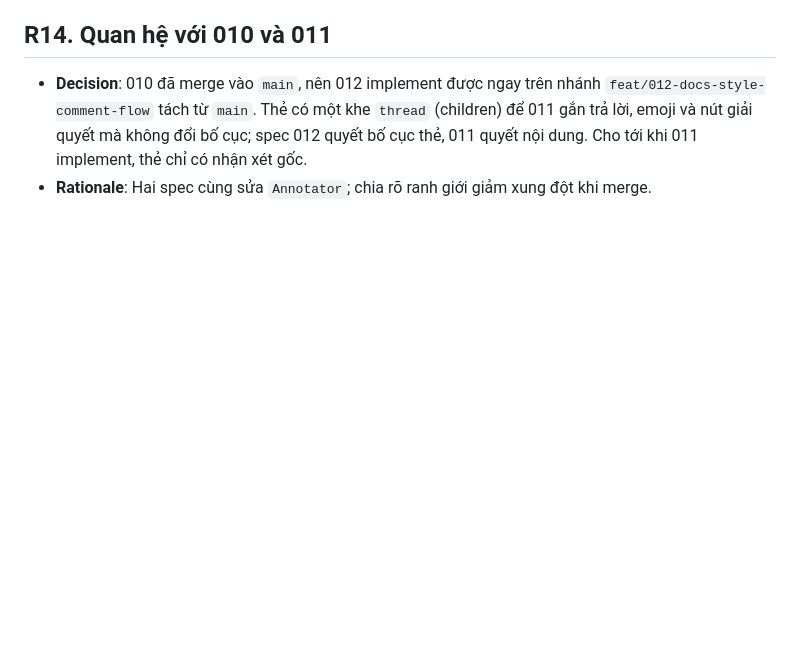
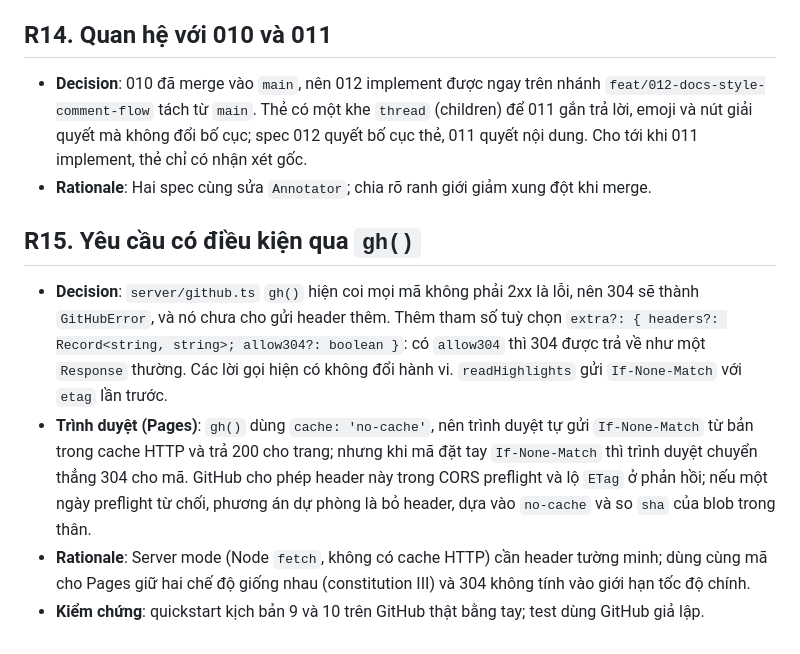
Before and after one commit to phungrk/speckit-ui, a Markdown page: specs/012-docs-style-comment-flow/research.md, the part around the change. Drawn GitHub-style; blank space fills up the shorter version.

```diff
--- a/specs/012-docs-style-comment-flow/research.md
+++ b/specs/012-docs-style-comment-flow/research.md
@@ -160,3 +160,17 @@ Nền là code của 010 trên `main` (`Annotator`, `Toolbar`, `useHighlights`,
   từ `main`. Thẻ có một khe `thread` (children) để 011 gắn trả lời, emoji và nút giải quyết mà
   không đổi bố cục; spec 012 quyết bố cục thẻ, 011 quyết nội dung. Cho tới khi 011 implement, thẻ chỉ có nhận xét gốc.
 - **Rationale**: Hai spec cùng sửa `Annotator`; chia rõ ranh giới giảm xung đột khi merge.
+
+## R15. Yêu cầu có điều kiện qua `gh()`
+
+- **Decision**: `server/github.ts` `gh()` hiện coi mọi mã không phải 2xx là lỗi, nên 304 sẽ thành
+  `GitHubError`, và nó chưa cho gửi header thêm. Thêm tham số tuỳ chọn `extra?: { headers?: Record<string,
+  string>; allow304?: boolean }`: có `allow304` thì 304 được trả về như một `Response` thường. Các lời gọi
+  hiện có không đổi hành vi. `readHighlights` gửi `If-None-Match` với `etag` lần trước.
+- **Trình duyệt (Pages)**: `gh()` dùng `cache: 'no-cache'`, nên trình duyệt tự gửi `If-None-Match` từ bản
+  trong cache HTTP và trả 200 cho trang; nhưng khi mã đặt tay `If-None-Match` thì trình duyệt chuyển thẳng 304
+  cho mã. GitHub cho phép header này trong CORS preflight và lộ `ETag` ở phản hồi; nếu một ngày preflight từ
+  chối, phương án dự phòng là bỏ header, dựa vào `no-cache` và so `sha` của blob trong thân.
+- **Rationale**: Server mode (Node `fetch`, không có cache HTTP) cần header tường minh; dùng cùng mã cho
+  Pages giữ hai chế độ giống nhau (constitution III) và 304 không tính vào giới hạn tốc độ chính.
+- **Kiểm chứng**: quickstart kịch bản 9 và 10 trên GitHub thật bằng tay; test dùng GitHub giả lập.
```
Also changed, not shown: specs/012-docs-style-comment-flow/plan.md (+4 -1 lines), specs/012-docs-style-comment-flow/tasks.md (added, +224 -0 lines).
